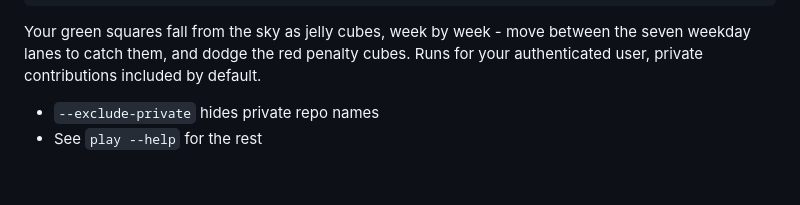
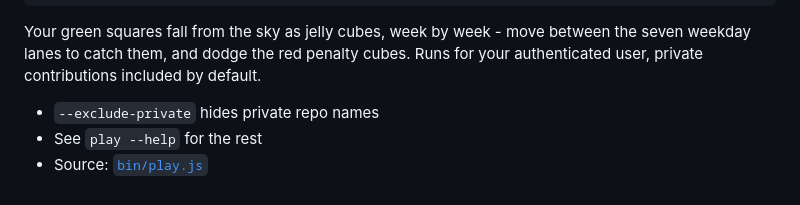
Before and after one commit to ykdojo/gh-commit-history, a Markdown page: README.md, the part around the change. Rendered like a GitHub page.

Commit message:
README: point the play mode section at bin/play.js

```diff
--- a/README.md
+++ b/README.md
@@ -81,3 +81,4 @@ Your green squares fall from the sky as jelly cubes, week by week - move between
 
 - `--exclude-private` hides private repo names
 - See `play --help` for the rest
+- Source: [`bin/play.js`](bin/play.js)
```
